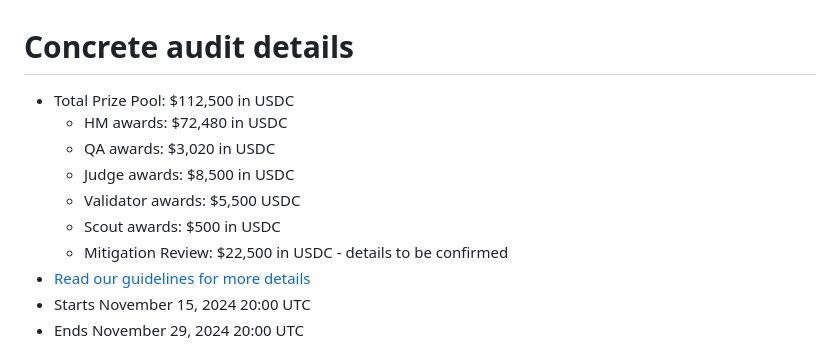
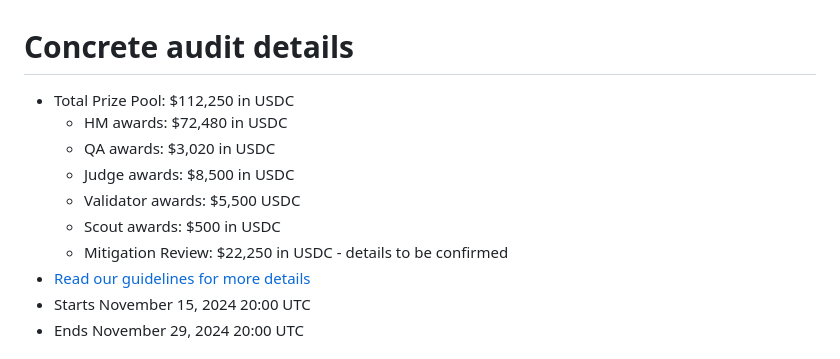
Before and after one commit to 0xsyung/code-423n4-2024-11-concrete, a Markdown page: README.md, the part around the change. Drawn GitHub-style.

```diff
--- a/README.md
+++ b/README.md
@@ -1,12 +1,12 @@
 # Concrete audit details
 
-- Total Prize Pool: $112,500 in USDC
+- Total Prize Pool: $112,250 in USDC
   - HM awards: $72,480 in USDC
   - QA awards: $3,020 in USDC
   - Judge awards: $8,500 in USDC
   - Validator awards: $5,500 USDC
   - Scout awards: $500 in USDC
-  - Mitigation Review: $22,500 in USDC - details to be confirmed
+  - Mitigation Review: $22,250 in USDC - details to be confirmed
 - [Read our guidelines for more details](https://docs.code4rena.com/roles/wardens)
 - Starts November 15, 2024 20:00 UTC
 - Ends November 29, 2024 20:00 UTC
```
